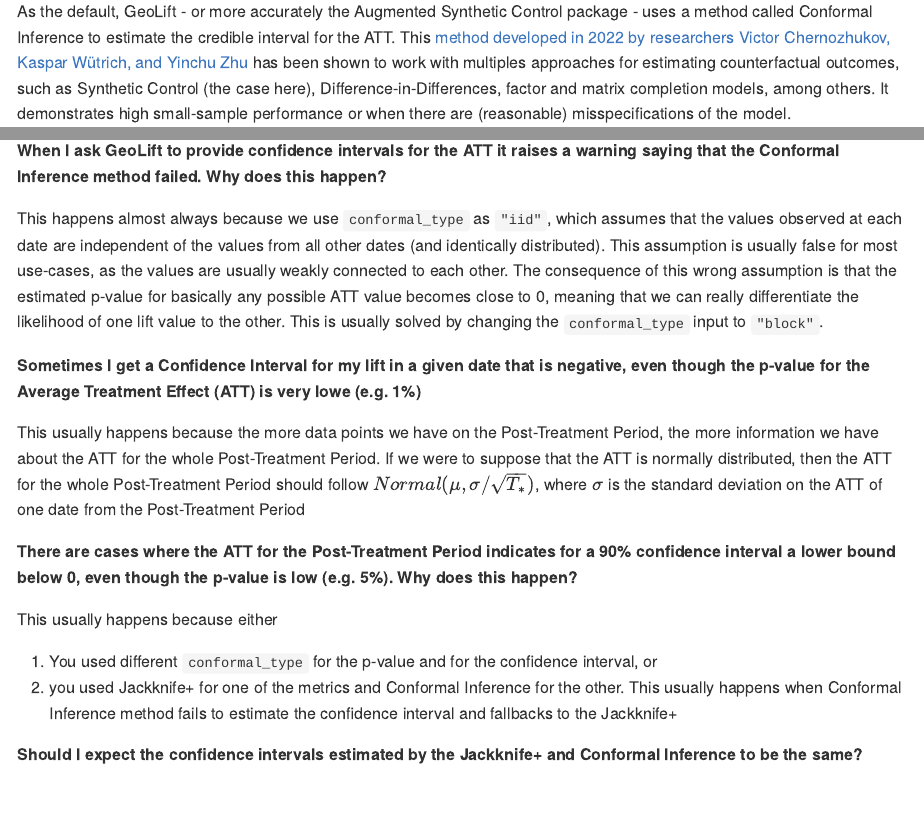
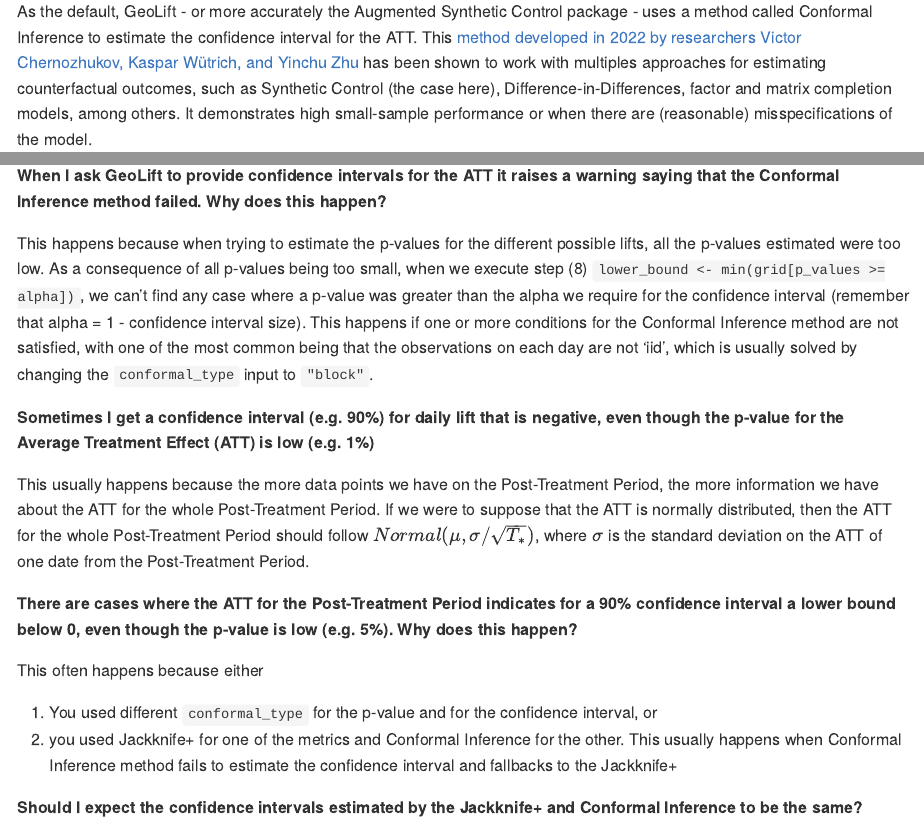
Before and after one commit to facebookincubator/GeoLift, an R Markdown document (vignettes/Confidence_Interval_Explanation.Rmd): the page in a window 1100 px wide, from 1450 px down, and a second part further down, joined at a grey line. Rendered offline with R 4.5, knitr and Pandoc, with nearby package versions; both versions are drawn in the output format of the newer one; code that draws random numbers runs with fixed seeds of ours; some code elsewhere in the file could not run offline; long lines of code are wrapped; common packages that the code uses without loading them are loaded.

Commit message:
changed credible to confidence interval on the text. Rewrote some of the FAQ

```diff
--- a/vignettes/Confidence_Interval_Explanation.Rmd
+++ b/vignettes/Confidence_Interval_Explanation.Rmd
@@ -1,11 +1,11 @@
 ---
 title: "Confidence Interval Explanation"
 output:
-  pdf_document: default
   md_document:
     variant: gfm
   html_document:
     keep_md: yes
+  pdf_document: default
 vignette: >
   %\VignetteIndexEntry{Confidence_Interval_Explanation}
   %\VignetteEncoding{UTF-8}
@@ -69,7 +69,7 @@
 
 ## Default: Conformal Inference Method
 
-As the default, GeoLift - or more accurately the Augmented Synthetic Control package - uses a method called Conformal Inference to estimate the credible interval for the ATT.
+As the default, GeoLift - or more accurately the Augmented Synthetic Control package - uses a method called Conformal Inference to estimate the confidence interval for the ATT.
 This [method developed in 2022 by researchers Victor Chernozhukov, Kaspar Wütrich, and Yinchu Zhu](https://arxiv.org/pdf/1712.09089.pdf)  has been shown to work with multiples approaches for estimating counterfactual outcomes, such as Synthetic Control (the case here), Difference-in-Differences, factor and matrix completion models, among others. It demonstrates high small-sample performance or when there are (reasonable) misspecifications of the model.
 
 ### Estimating the p-value
@@ -409,17 +409,17 @@
 
 **When I ask GeoLift to provide confidence intervals for the ATT it raises a warning saying that the Conformal Inference method failed. Why does this happen?**
 
-This happens almost always because we use `conformal_type` as `"iid"`, which assumes that the values observed at each date are independent of the values from all other dates (and identically distributed). This assumption is usually false for most use-cases, as the values are usually weakly connected to each other. The consequence of this wrong assumption is that the estimated p-value for basically any possible ATT value becomes close to 0, meaning that we can really differentiate the likelihood of one lift value to the other. This is usually solved by changing the `conformal_type` input to `"block"`.
+This happens because when trying to estimate the p-values for the different possible lifts, all the p-values estimated were too low. As a consequence of all p-values being too small, when we execute step (8) `lower_bound <- min(grid[p_values >= alpha])`, we can't find any case where a p-value was greater than the alpha we require for the confidence interval (remember that alpha = 1 - confidence interval size). This happens if one or more conditions for the Conformal Inference method are not satisfied, with one of the most common being that the observations on each day are not 'iid', which is usually solved by changing the `conformal_type` input to `"block"`.
 
 
-**Sometimes I get a Confidence Interval for my lift in a given date that is negative, even though the p-value for the Average Treatment Effect (ATT) is very lowe (e.g. 1%)**
+**Sometimes I get a confidence interval (e.g. 90%) for daily lift that is negative, even though the p-value for the Average Treatment Effect (ATT) is low (e.g. 1%)**
 
-This usually happens because the more data points we have on the Post-Treatment Period, the more information we have about the ATT for the whole Post-Treatment Period. If we were to suppose that the ATT is normally distributed, then the ATT for the whole Post-Treatment Period should follow $Normal(\mu, \sigma/\sqrt{T_*})$, where $\sigma$ is the standard deviation on the ATT of one date from the Post-Treatment Period
+This usually happens because the more data points we have on the Post-Treatment Period, the more information we have about the ATT for the whole Post-Treatment Period. If we were to suppose that the ATT is normally distributed, then the ATT for the whole Post-Treatment Period should follow $Normal(\mu, \sigma/\sqrt{T_*})$, where $\sigma$ is the standard deviation on the ATT of one date from the Post-Treatment Period.
 
 
 **There are cases where the ATT for the Post-Treatment Period indicates for a 90% confidence interval a lower bound below 0, even though the p-value is low (e.g. 5%). Why does this happen?**
 
-This usually happens because either
+This often happens because either
 
   1. You used different `conformal_type` for the p-value and for the confidence interval, or
   2. you used Jackknife+ for one of the metrics and Conformal Inference for the other. This usually happens when Conformal Inference method fails to estimate the confidence interval and fallbacks to the Jackknife+
```
Also changed, not shown: website/docs/Methodology/Confidence_Interval_Explanation.md, vignettes/Confidence_Interval_Explanation.Rmd (2 more changed lines).
